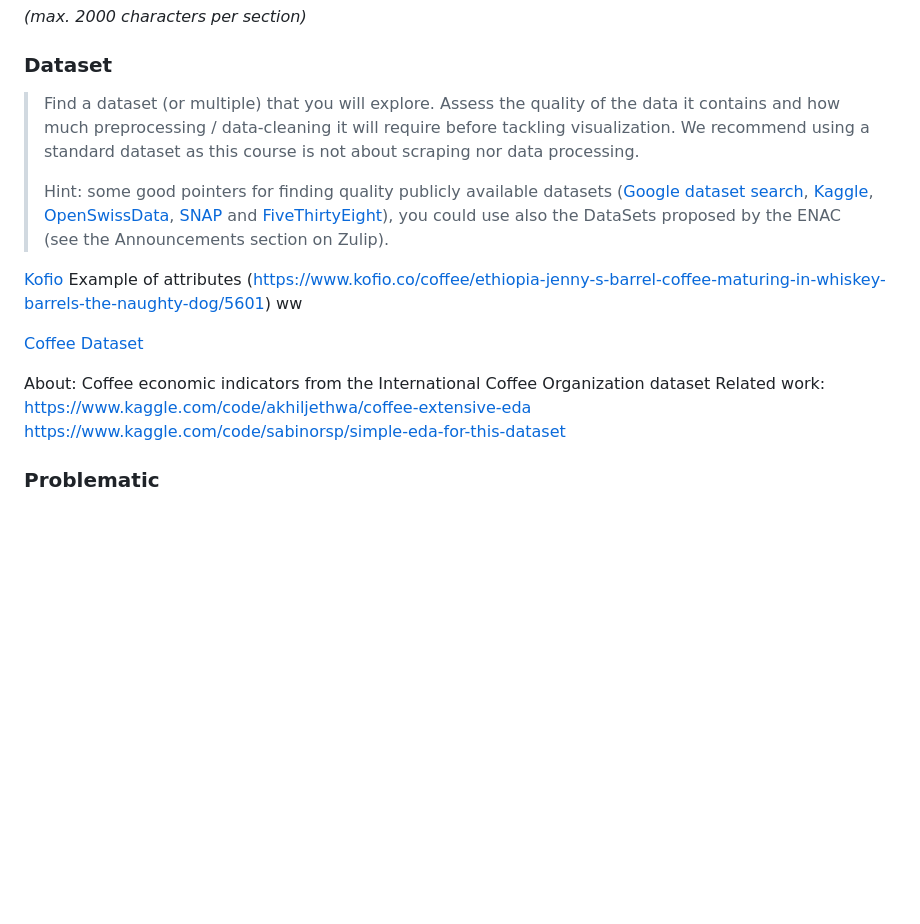
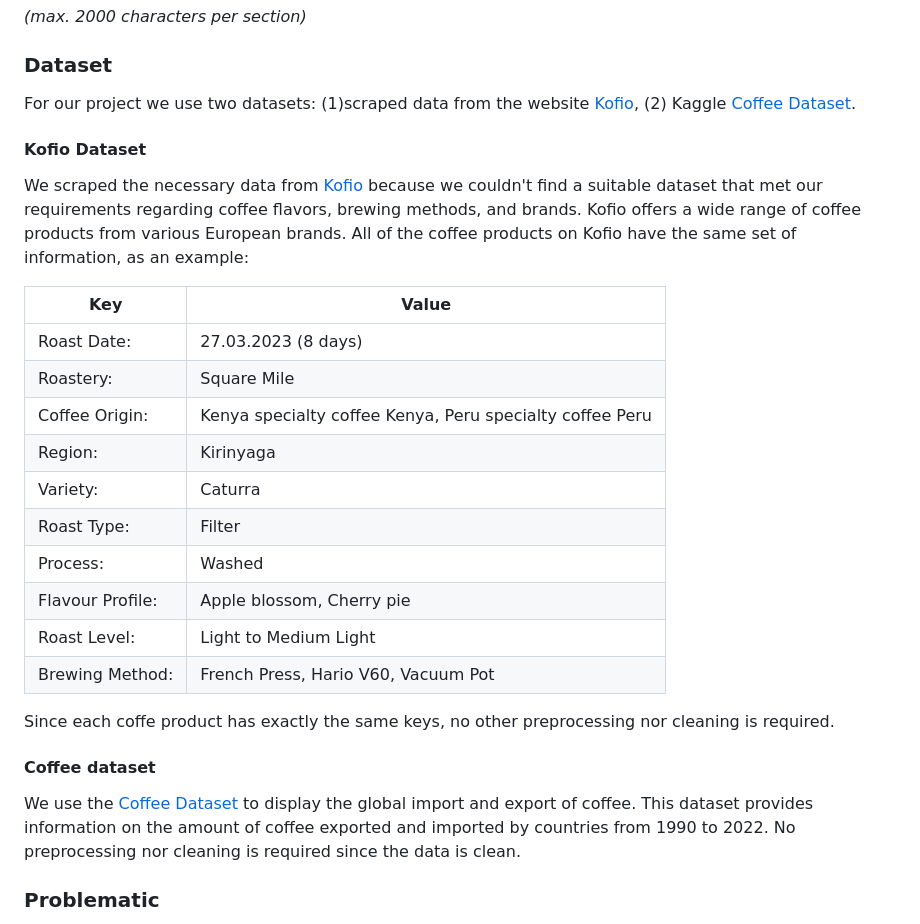
Before and after one commit to com-480-data-visualization/project-2023-kingdom_of_kaffa, a Markdown page: README.md, the part around the change. Rendered like a GitHub page; blank space fills up the shorter version.

Commit message:
README.md: add brief information about the datasets

```diff
--- a/README.md
+++ b/README.md
@@ -19,20 +19,33 @@ Please, fill the following sections about your project.
 
 ### Dataset
 
-> Find a dataset (or multiple) that you will explore. Assess the quality of the data it contains and how much preprocessing / data-cleaning it will require before tackling visualization. We recommend using a standard dataset as this course is not about scraping nor data processing.
->
-> Hint: some good pointers for finding quality publicly available datasets ([Google dataset search](https://datasetsearch.research.google.com/), [Kaggle](https://www.kaggle.com/datasets), [OpenSwissData](https://opendata.swiss/en/), [SNAP](https://snap.stanford.edu/data/) and [FiveThirtyEight](https://data.fivethirtyeight.com/)), you could use also the DataSets proposed by the ENAC (see the Announcements section on Zulip).
+For our project we use two datasets: (1)scraped data from the website [Kofio](https://www.kofio.co/), (2) Kaggle [Coffee Dataset](https://www.kaggle.com/datasets/michals22/coffee-dataset).
 
-[Kofio](https://www.kofio.co/)
-Example of attributes (https://www.kofio.co/coffee/ethiopia-jenny-s-barrel-coffee-maturing-in-whiskey-barrels-the-naughty-dog/5601)
-ww
+####  Kofio Dataset
 
-[Coffee Dataset](https://www.kaggle.com/datasets/michals22/coffee-dataset)
+We scraped the necessary data from [Kofio](https://www.kofio.co/) because we couldn't find a suitable dataset that met our requirements regarding coffee flavors, brewing methods, and brands. Kofio offers a wide range of coffee products from various European brands. All of the coffee products on Kofio have the same set of information, as an example:
 
-About: Coffee economic indicators from the International Coffee Organization dataset
-Related work:
-https://www.kaggle.com/code/akhiljethwa/coffee-extensive-eda
-https://www.kaggle.com/code/sabinorsp/simple-eda-for-this-dataset
+<!-- TODO: add price and rating? -->
+
+| Key | Value |
+| --- | --- |
+| Roast Date: | 27.03.2023 (8 days) |
+| Roastery: | Square Mile |
+| Coffee Origin: | Kenya specialty coffee Kenya, Peru specialty coffee Peru |
+| Region: | Kirinyaga |
+| Variety: | Caturra |
+| Roast Type: | Filter |
+| Process: | Washed |
+| Flavour Profile: | Apple blossom, Cherry pie |
+| Roast Level: | Light to Medium Light |
+| Brewing Method: | French Press, Hario V60, Vacuum Pot |
+
+Since each coffe product has exactly the same keys, no other preprocessing nor cleaning is required.
+
+#### Coffee dataset
+
+We use the [Coffee Dataset](https://www.kaggle.com/datasets/michals22/coffee-dataset) to display the global import and export of coffee. This dataset provides information on the amount of coffee exported and imported by countries from 1990 to 2022. No preprocessing nor cleaning is required since the data is clean.
+
 
 ### Problematic
 Originating from the mysterious land of the Kingdom of Kaffa in Eutopia, coffee has evolved into much more than a tasty and healthy beverage. It has transcended into a cultural symbol, a social ritual, a source of comfort, and a muse for inspiration. Across the globe, coffee shops have transformed into meeting places for friends, colleagues, and neighbors, fostering a sense of community. Additionally, coffee production is a significant economic driver in numerous societies, offering income and employment opportunities to small-scale farmers and large-scale plantations.
```
